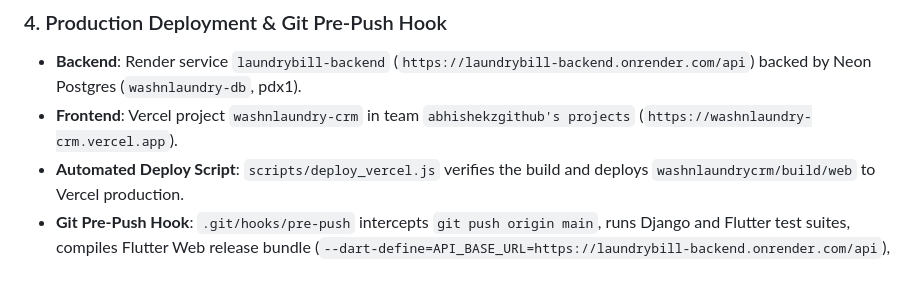
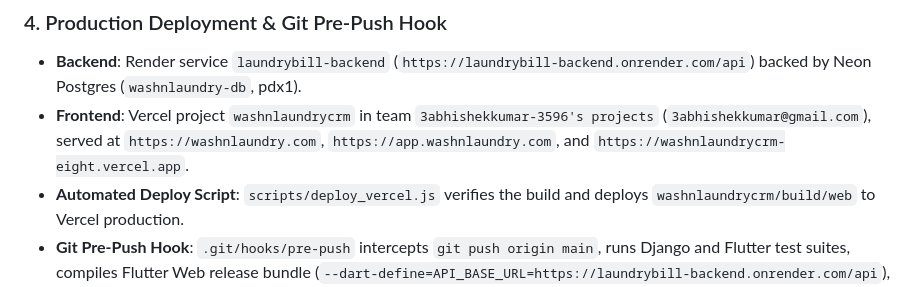
Before and after one commit to abhishekkumarai/washnlaundry, a Markdown page: gemini.md, the part around the change. Drawn GitHub-style.

Commit message:
docs: update Vercel account and deployment targets for 3abhishekkumar@gmail.com

```diff
--- a/gemini.md
+++ b/gemini.md
@@ -34,7 +34,7 @@ Whenever performing browser automation, session verification, or screenshot capt
 
 ### 4. Production Deployment & Git Pre-Push Hook
 - **Backend**: Render service `laundrybill-backend` (`https://laundrybill-backend.onrender.com/api`) backed by Neon Postgres (`washnlaundry-db`, pdx1).
-- **Frontend**: Vercel project `washnlaundry-crm` in team `abhishekzgithub's projects` (`https://washnlaundry-crm.vercel.app`).
+- **Frontend**: Vercel project `washnlaundrycrm` in team `3abhishekkumar-3596's projects` (`3abhishekkumar@gmail.com`), served at `https://washnlaundry.com`, `https://app.washnlaundry.com`, and `https://washnlaundrycrm-eight.vercel.app`.
 - **Automated Deploy Script**: `scripts/deploy_vercel.js` verifies the build and deploys `washnlaundrycrm/build/web` to Vercel production.
 - **Git Pre-Push Hook**: `.git/hooks/pre-push` intercepts `git push origin main`, runs Django and Flutter test suites, compiles Flutter Web release bundle (`--dart-define=API_BASE_URL=https://laundrybill-backend.onrender.com/api`), and deploys to Vercel before the commit reaches `origin/main`.
 - **Git Provider Link**: Direct GitHub auto-builds on Vercel are unlinked to prevent empty git builds from overwriting the compiled Flutter bundle with 404s.
```
